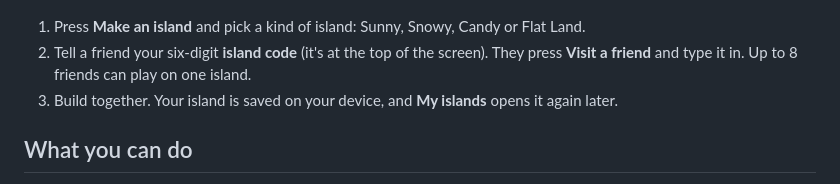
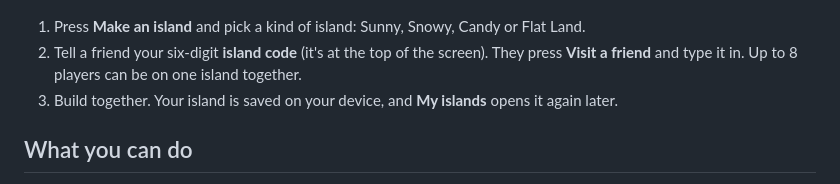
Before and after one commit to ctbot000/kids-world, a Markdown page: README.md, the part around the change. GitHub-like rendering.

Commit message:
README: up to 8 players per island
Co-Authored-By: Claude Opus 5.5 <noreply@anthropic.com>

```diff
--- a/README.md
+++ b/README.md
@@ -7,7 +7,7 @@ A cozy 3D block-building island game for kids, to play together in the browser.
 ![Three friends on an island: a fox saying "Let's build!", a waving bunny and a dancing panda, next to a fountain, a lamp post, a house, a flower garden and a rainbow](docs/screenshot.jpg)
 
 1. Press **Make an island** and pick a kind of island: Sunny, Snowy, Candy or Flat Land.
-2. Tell a friend your six-digit **island code** (it's at the top of the screen). They press **Visit a friend** and type it in. Up to 8 friends can play on one island.
+2. Tell a friend your six-digit **island code** (it's at the top of the screen). They press **Visit a friend** and type it in. Up to 8 players can be on one island together.
 3. Build together. Your island is saved on your device, and **My islands** opens it again later.
 
 ## What you can do
```
